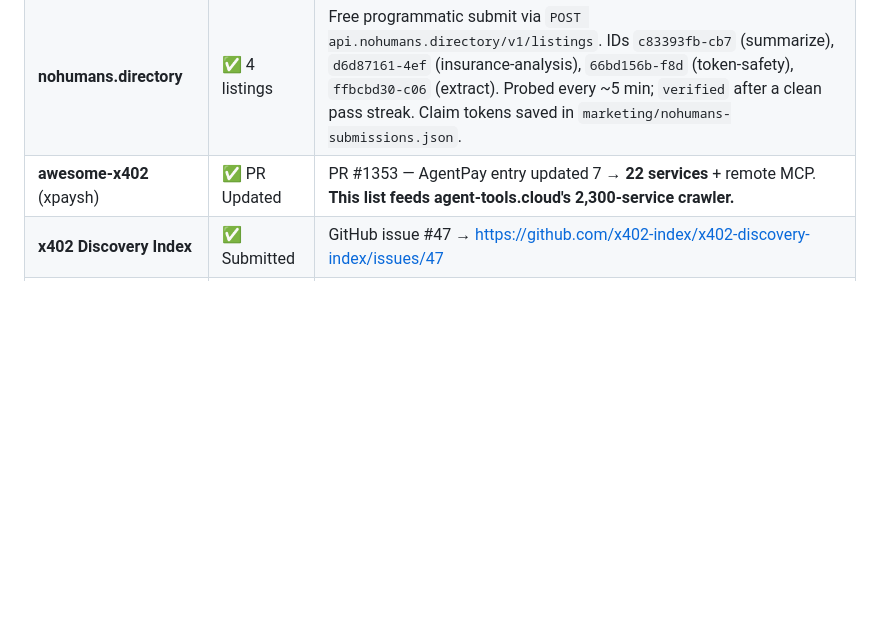
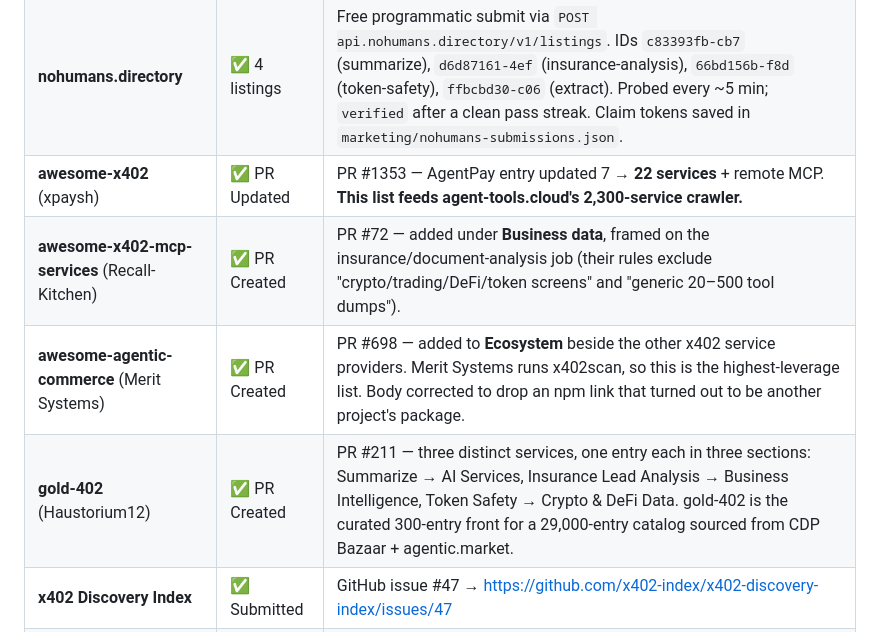
Before and after one commit to ronaldanton/x402-shop, a Markdown page: marketing/directory-submission-results.md, the part around the change. Rendered like a GitHub page; blank space fills up the shorter version.

Commit message:
docs: tracker — gold-402, awesome-x402-mcp-services, awesome-agentic-commerce PRs

```diff
--- a/marketing/directory-submission-results.md
+++ b/marketing/directory-submission-results.md
@@ -12,6 +12,9 @@
 | **x402scan** (Merit Systems) | ✅ Registered | **22 of 22 resources registered.** Merchant page: tryponcho.com/m/agentpay.help. Biggest x402 index. |
 | **nohumans.directory** | ✅ 4 listings | Free programmatic submit via `POST api.nohumans.directory/v1/listings`. IDs `c83393fb-cb7` (summarize), `d6d87161-4ef` (insurance-analysis), `66bd156b-f8d` (token-safety), `ffbcbd30-c06` (extract). Probed every ~5 min; `verified` after a clean pass streak. Claim tokens saved in `marketing/nohumans-submissions.json`. |
 | **awesome-x402** (xpaysh) | ✅ PR Updated | PR #1353 — AgentPay entry updated 7 → **22 services** + remote MCP. **This list feeds agent-tools.cloud's 2,300-service crawler.** |
+| **awesome-x402-mcp-services** (Recall-Kitchen) | ✅ PR Created | PR #72 — added under **Business data**, framed on the insurance/document-analysis job (their rules exclude "crypto/trading/DeFi/token screens" and "generic 20–500 tool dumps"). |
+| **awesome-agentic-commerce** (Merit Systems) | ✅ PR Created | PR #698 — added to **Ecosystem** beside the other x402 service providers. Merit Systems runs x402scan, so this is the highest-leverage list. Body corrected to drop an npm link that turned out to be another project's package. |
+| **gold-402** (Haustorium12) | ✅ PR Created | PR #211 — three distinct services, one entry each in three sections: Summarize → AI Services, Insurance Lead Analysis → Business Intelligence, Token Safety → Crypto & DeFi Data. gold-402 is the curated 300-entry front for a 29,000-entry catalog sourced from CDP Bazaar + agentic.market. |
 | **x402 Discovery Index** | ✅ Submitted | GitHub issue #47 → https://github.com/x402-index/x402-discovery-index/issues/47 |
 | **x402-wiki** (Service Encyclopedia) | ✅ Submitted | GitHub issue #29 → https://github.com/lordbasilaiassistant-sudo/x402-wiki/issues/29. Free 402 health check + public queue. (Their paid first-party review needs the wallet funded — noted in the issue.) |
 | **mcp.directory** | ✅ Submitted | "Server Submitted!" — review within 24h |
```
